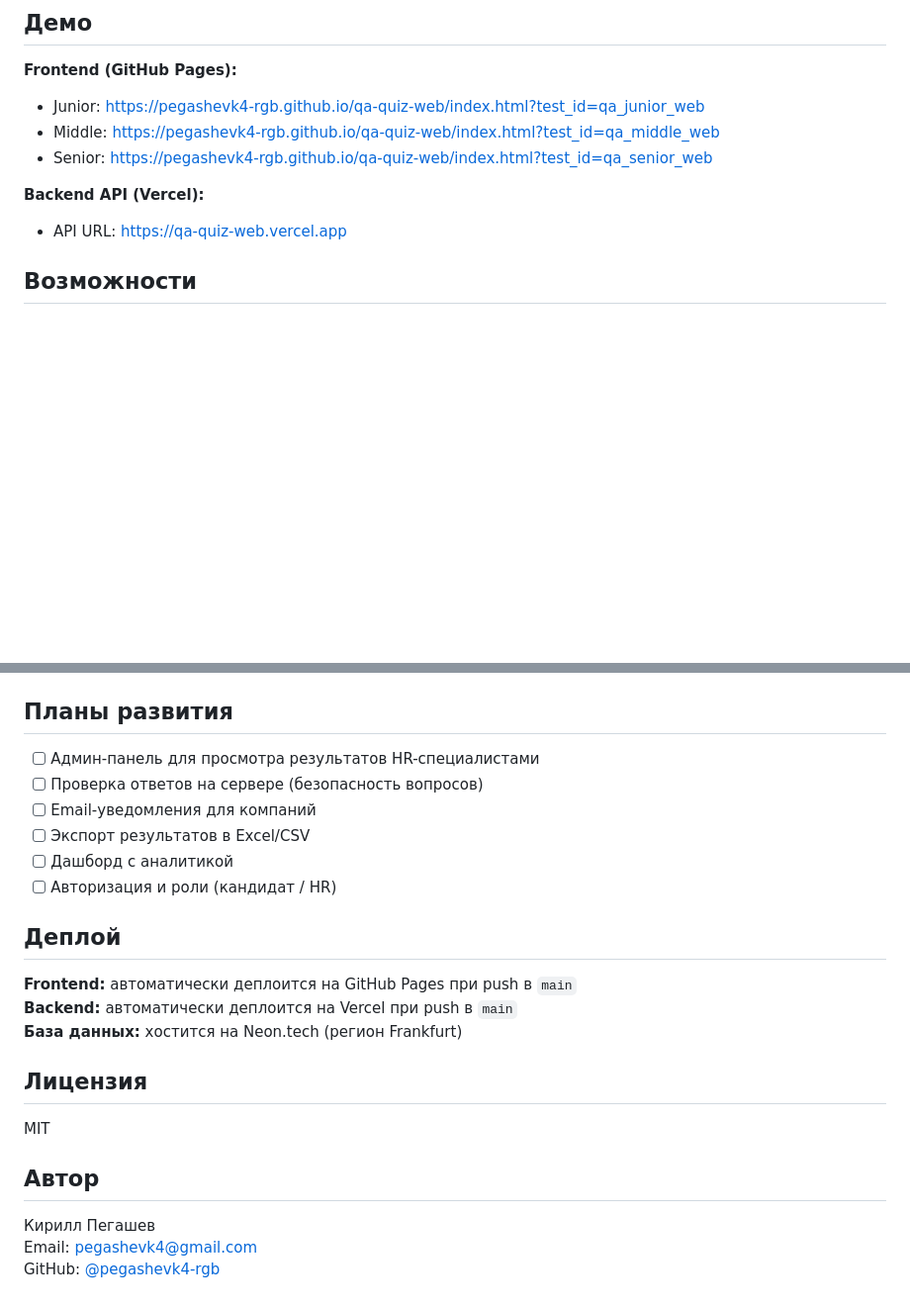
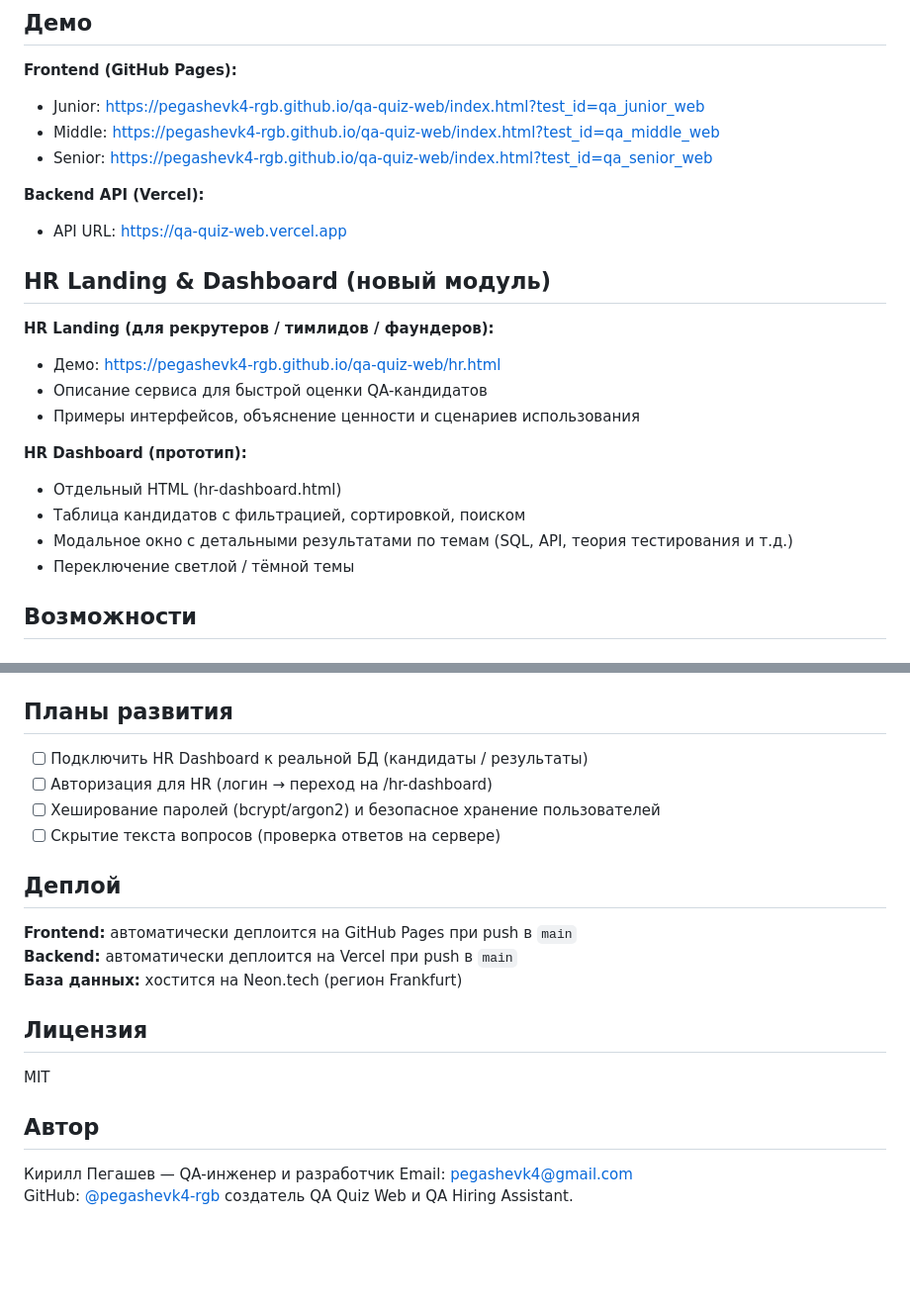
Before and after one commit to pegashevk4-rgb/qa-quiz-web, a Markdown page: README.md, 2 parts joined by grey strips. Shown at 99% size. Drawn GitHub-style; blank space fills up the shorter version.

```diff
--- a/README.md
+++ b/README.md
@@ -11,6 +11,19 @@
 
 **Backend API (Vercel):**
 - API URL: https://qa-quiz-web.vercel.app
+
+## HR Landing & Dashboard (новый модуль)
+
+**HR Landing (для рекрутеров / тимлидов / фаундеров):**
+- Демо: https://pegashevk4-rgb.github.io/qa-quiz-web/hr.html
+- Описание сервиса для быстрой оценки QA-кандидатов
+- Примеры интерфейсов, объяснение ценности и сценариев использования
+
+**HR Dashboard (прототип):**
+- Отдельный HTML (hr-dashboard.html)
+- Таблица кандидатов с фильтрацией, сортировкой, поиском
+- Модальное окно с детальными результатами по темам (SQL, API, теория тестирования и т.д.)
+- Переключение светлой / тёмной темы
 
 ## Возможности
 
@@ -139,12 +152,10 @@ uvicorn api.index:app --reload --port 8000
 
 ## Планы развития
 
-- [ ] Админ-панель для просмотра результатов HR-специалистами
-- [ ] Проверка ответов на сервере (безопасность вопросов)
-- [ ] Email-уведомления для компаний
-- [ ] Экспорт результатов в Excel/CSV
-- [ ] Дашборд с аналитикой
-- [ ] Авторизация и роли (кандидат / HR)
+- [ ] Подключить HR Dashboard к реальной БД (кандидаты / результаты)
+- [ ] Авторизация для HR (логин → переход на /hr-dashboard)
+- [ ] Хеширование паролей (bcrypt/argon2) и безопасное хранение пользователей
+- [ ] Скрытие текста вопросов (проверка ответов на сервере)
 
 ## Деплой
 
@@ -158,6 +169,7 @@ MIT
 
 ## Автор
 
-Кирилл Пегашев
+Кирилл Пегашев — QA-инженер и разработчик
 Email: pegashevk4@gmail.com
 GitHub: [@pegashevk4-rgb](https://github.com/pegashevk4-rgb)
+создатель QA Quiz Web и QA Hiring Assistant.
```
